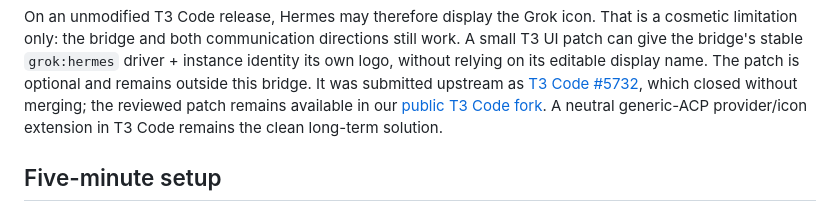
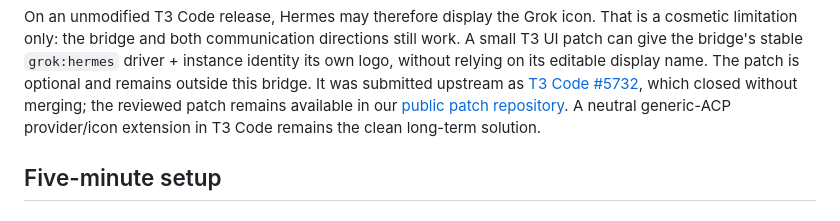
Before and after one commit to m-check1B/t3-code-tentacles, a Markdown page: README.md, the part around the change. Drawn GitHub-style.

Commit message:
docs: link public Hermes UI patch repository (#11)

```diff
--- a/README.md
+++ b/README.md
@@ -54,7 +54,7 @@ directions still work. A small T3 UI patch can give the bridge's stable
 editable display name. The patch is optional and remains outside this bridge.
 It was submitted upstream as [T3 Code #5732](https://github.com/pingdotgg/t3code/pull/5732),
 which closed without merging; the reviewed patch remains available in our
-[public T3 Code fork](https://github.com/m-check1B/t3code/tree/fix/hermes-provider-logo).
+[public patch repository](https://github.com/m-check1B/t3code-hermes-ui).
 A neutral generic-ACP provider/icon extension in T3 Code remains the clean
 long-term solution.
 
```
Also changed, not shown: docs/architecture.md (+1 -1 lines).
